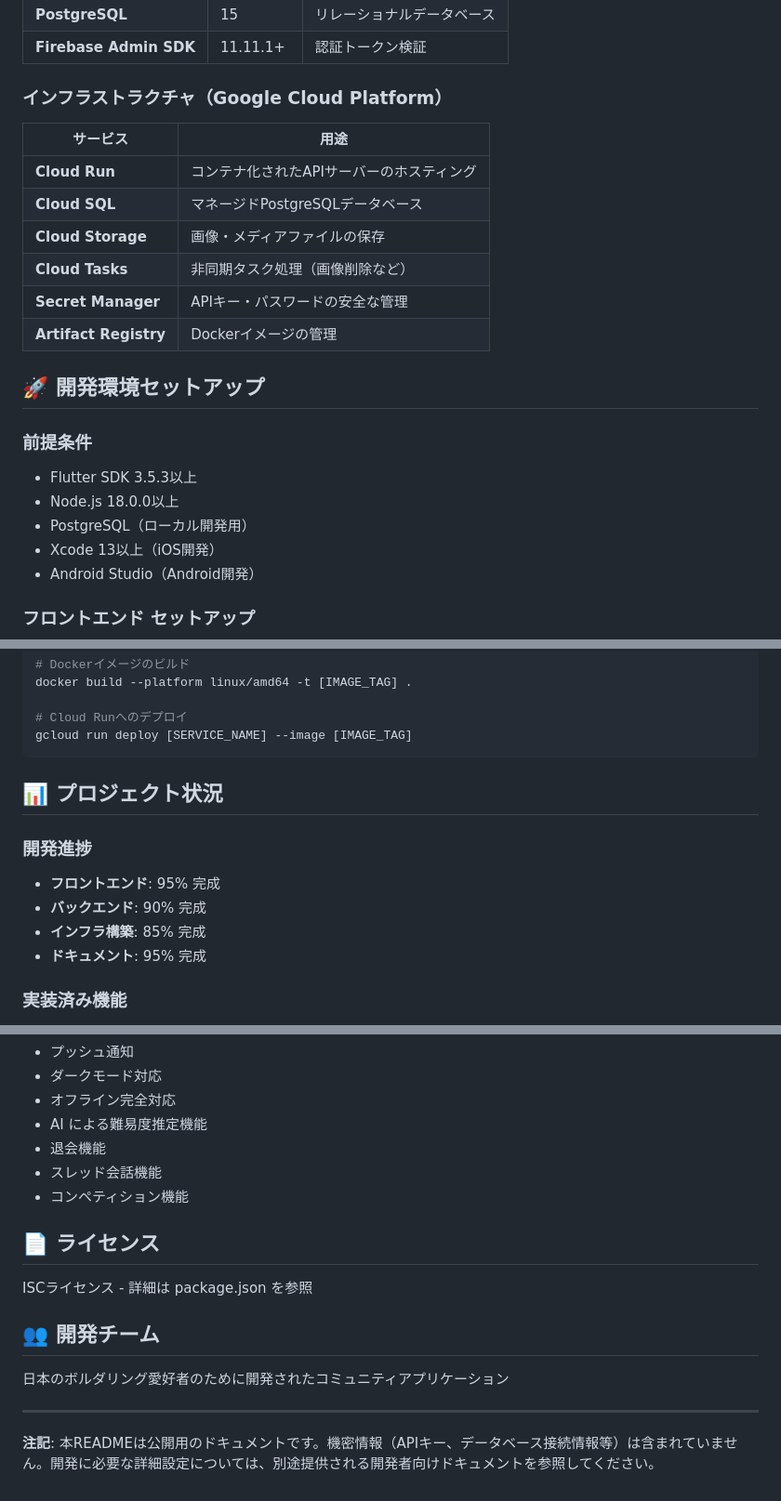
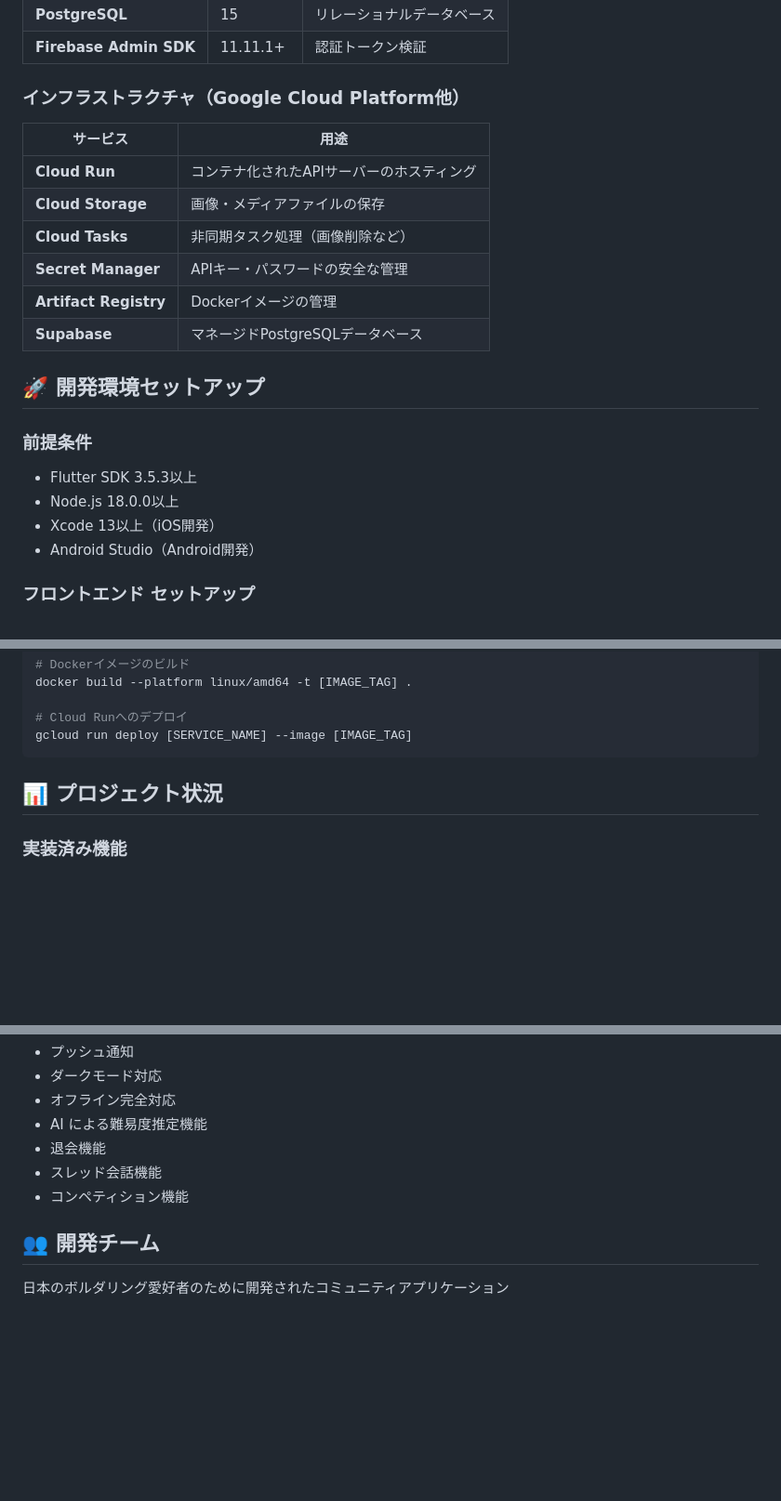
Before and after one commit to murakami-kaito-dev/bouldering_app, a Markdown page: README.md, 3 parts joined by grey strips. Shown at 93% size. Drawn GitHub-style; blank space fills up the shorter version.

```diff
--- a/README.md
+++ b/README.md
@@ -138,15 +138,15 @@ backend/src/
 | **PostgreSQL** | 15 | リレーショナルデータベース |
 | **Firebase Admin SDK** | 11.11.1+ | 認証トークン検証 |
 
-### インフラストラクチャ（Google Cloud Platform）
+### インフラストラクチャ（Google Cloud Platform他）
 | サービス | 用途 |
 |---------|------|
 | **Cloud Run** | コンテナ化されたAPIサーバーのホスティング |
-| **Cloud SQL** | マネージドPostgreSQLデータベース |
 | **Cloud Storage** | 画像・メディアファイルの保存 |
 | **Cloud Tasks** | 非同期タスク処理（画像削除など） |
 | **Secret Manager** | APIキー・パスワードの安全な管理 |
 | **Artifact Registry** | Dockerイメージの管理 |
+| **Supabase** | マネージドPostgreSQLデータベース |
 
 ## 🚀 開発環境セットアップ
 
@@ -154,7 +154,6 @@ backend/src/
 
 - Flutter SDK 3.5.3以上
 - Node.js 18.0.0以上
-- PostgreSQL（ローカル開発用）
 - Xcode 13以上（iOS開発）
 - Android Studio（Android開発）
 
@@ -305,12 +304,6 @@ gcloud run deploy [SERVICE_NAME] --image [IMAGE_TAG]
 
 ## 📊 プロジェクト状況
 
-### 開発進捗
-- **フロントエンド**: 95% 完成
-- **バックエンド**: 90% 完成
-- **インフラ構築**: 85% 完成
-- **ドキュメント**: 95% 完成
-
 ### 実装済み機能
 ✅ ユーザー認証（Firebase Authentication）
 ✅ ジム検索・地図表示
@@ -329,14 +322,6 @@ gcloud run deploy [SERVICE_NAME] --image [IMAGE_TAG]
 - スレッド会話機能
 - コンペティション機能
 
-## 📄 ライセンス
-
-ISCライセンス - 詳細は package.json を参照
-
 ## 👥 開発チーム
 
 日本のボルダリング愛好者のために開発されたコミュニティアプリケーション
-
----
-
-**注記**: 本READMEは公開用のドキュメントです。機密情報（APIキー、データベース接続情報等）は含まれていません。開発に必要な詳細設定については、別途提供される開発者向けドキュメントを参照してください。
```
